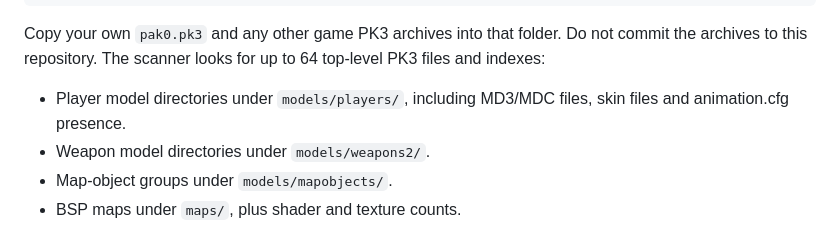
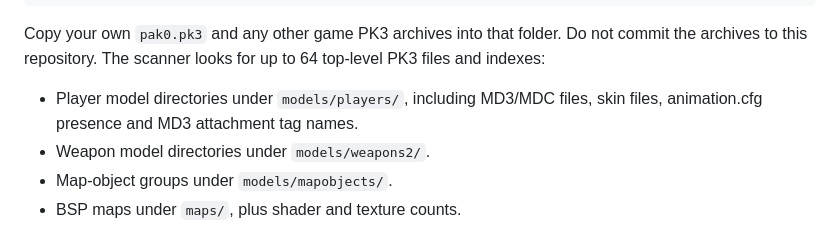
Before and after one commit to id-Software/Quake-III-Arena, a Markdown page: agent-control/README.md, the part around the change. GitHub-like rendering.

Commit message:
Document MD3 attachment tag discovery

```diff
--- a/agent-control/README.md
+++ b/agent-control/README.md
@@ -116,7 +116,7 @@ python server.py
 
 Copy your own `pak0.pk3` and any other game PK3 archives into that folder. Do not commit the archives to this repository. The scanner looks for up to 64 top-level PK3 files and indexes:
 
-- Player model directories under `models/players/`, including MD3/MDC files, skin files and animation.cfg presence.
+- Player model directories under `models/players/`, including MD3/MDC files, skin files, animation.cfg presence and MD3 attachment tag names.
 - Weapon model directories under `models/weapons2/`.
 - Map-object groups under `models/mapobjects/`.
 - BSP maps under `maps/`, plus shader and texture counts.
```
